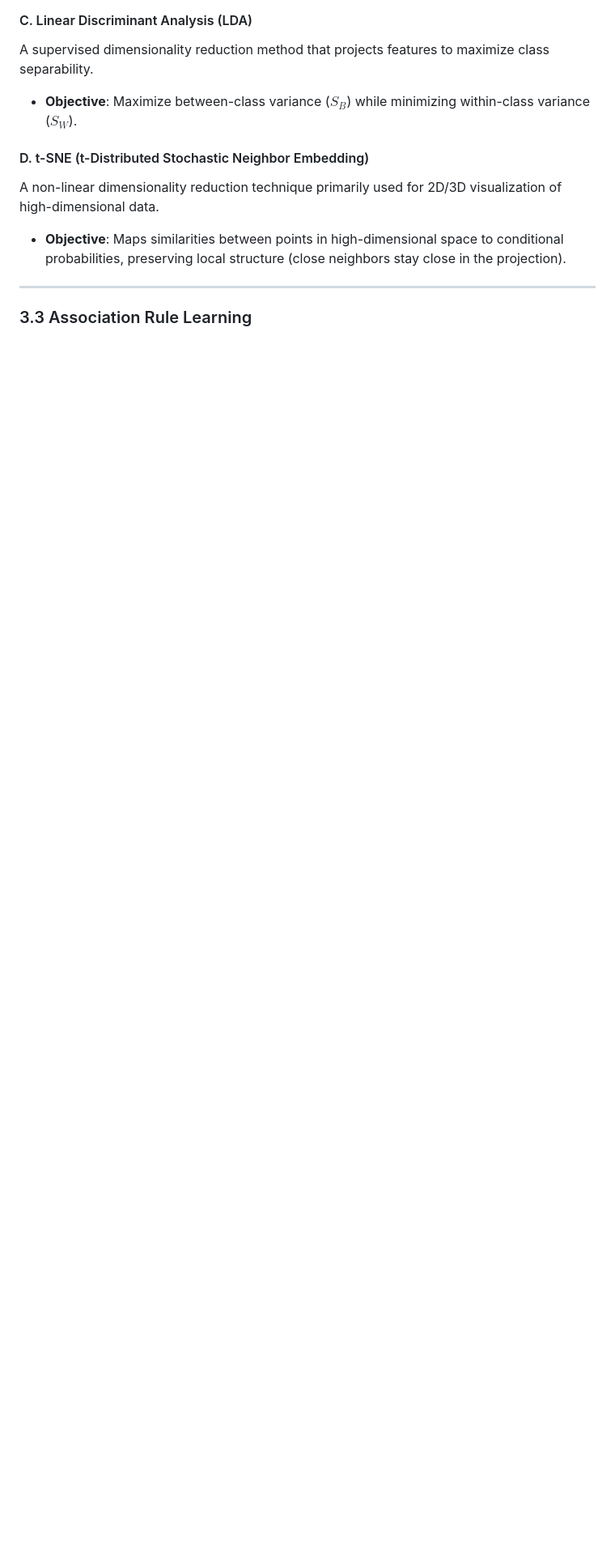
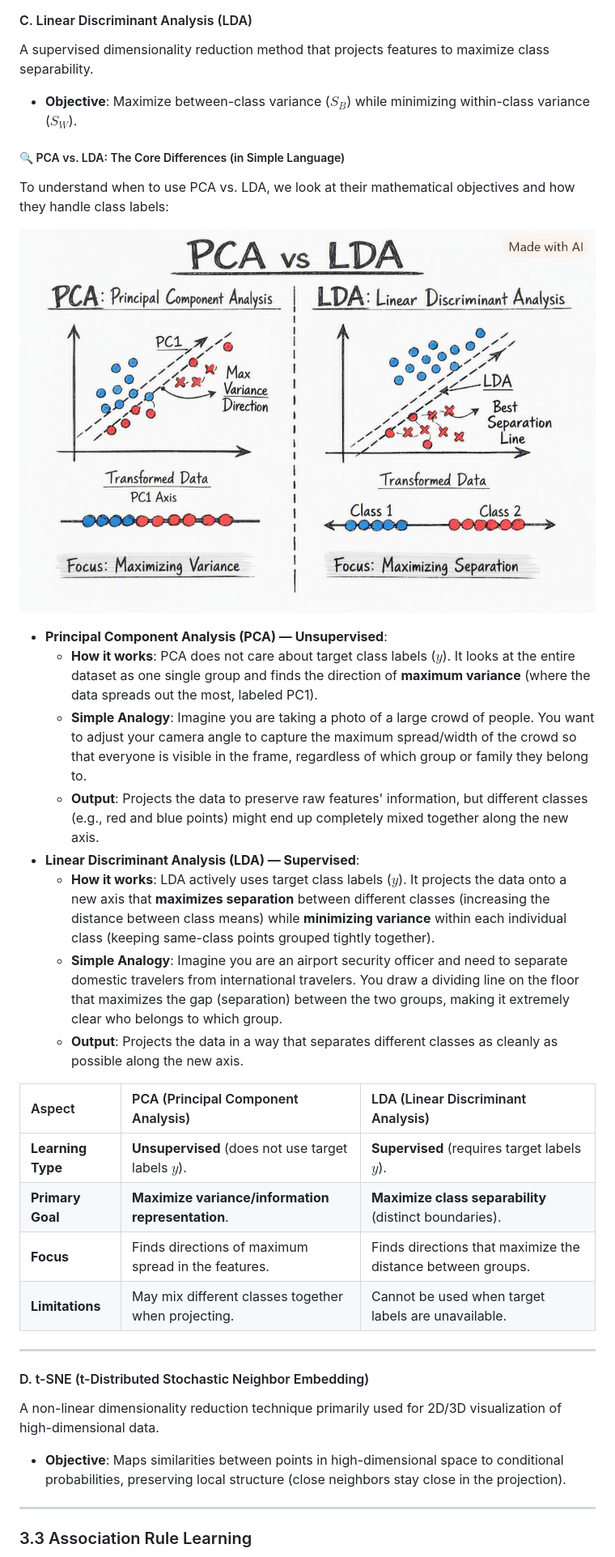
Before and after one commit to JigneshRana/IHFC-Leaning, a Markdown page: 4.IHFC AIML: Machine Learning/ClassnoteMachineLearning.md, the part around the change. Shown: that part at 81% size. Drawn GitHub-style; pictures changed too: images/pca_vs_lda.png (added); blank space fills up the shorter version.

Commit message:
Add PCA vs LDA comparison and visual infographic in ClassnoteMachineLearning.md

```diff
--- a/4.IHFC AIML: Machine Learning/ClassnoteMachineLearning.md
+++ b/4.IHFC AIML: Machine Learning/ClassnoteMachineLearning.md
@@ -1056,6 +1056,30 @@ An unsupervised linear transformation technique that projects data into a lower-
 A supervised dimensionality reduction method that projects features to maximize class separability.
 *   **Objective**: Maximize between-class variance ($S_B$) while minimizing within-class variance ($S_W$).
 
+##### 🔍 PCA vs. LDA: The Core Differences (in Simple Language)
+
+To understand when to use PCA vs. LDA, we look at their mathematical objectives and how they handle class labels:
+
+![PCA vs LDA Infographic](../images/pca_vs_lda.png)
+
+*   **Principal Component Analysis (PCA) — Unsupervised**:
+    *   **How it works**: PCA does not care about target class labels ($y$). It looks at the entire dataset as one single group and finds the direction of **maximum variance** (where the data spreads out the most, labeled PC1).
+    *   **Simple Analogy**: Imagine you are taking a photo of a large crowd of people. You want to adjust your camera angle to capture the maximum spread/width of the crowd so that everyone is visible in the frame, regardless of which group or family they belong to.
+    *   **Output**: Projects the data to preserve raw features' information, but different classes (e.g., red and blue points) might end up completely mixed together along the new axis.
+*   **Linear Discriminant Analysis (LDA) — Supervised**:
+    *   **How it works**: LDA actively uses target class labels ($y$). It projects the data onto a new axis that **maximizes separation** between different classes (increasing the distance between class means) while **minimizing variance** within each individual class (keeping same-class points grouped tightly together).
+    *   **Simple Analogy**: Imagine you are an airport security officer and need to separate domestic travelers from international travelers. You draw a dividing line on the floor that maximizes the gap (separation) between the two groups, making it extremely clear who belongs to which group.
+    *   **Output**: Projects the data in a way that separates different classes as cleanly as possible along the new axis.
+
+| Aspect | PCA (Principal Component Analysis) | LDA (Linear Discriminant Analysis) |
+| :--- | :--- | :--- |
+| **Learning Type** | **Unsupervised** (does not use target labels $y$). | **Supervised** (requires target labels $y$). |
+| **Primary Goal** | **Maximize variance/information representation**. | **Maximize class separability** (distinct boundaries). |
+| **Focus** | Finds directions of maximum spread in the features. | Finds directions that maximize the distance between groups. |
+| **Limitations** | May mix different classes together when projecting. | Cannot be used when target labels are unavailable. |
+
+---
+
 #### D. t-SNE (t-Distributed Stochastic Neighbor Embedding)
 A non-linear dimensionality reduction technique primarily used for 2D/3D visualization of high-dimensional data.
 *   **Objective**: Maps similarities between points in high-dimensional space to conditional probabilities, preserving local structure (close neighbors stay close in the projection).
```
